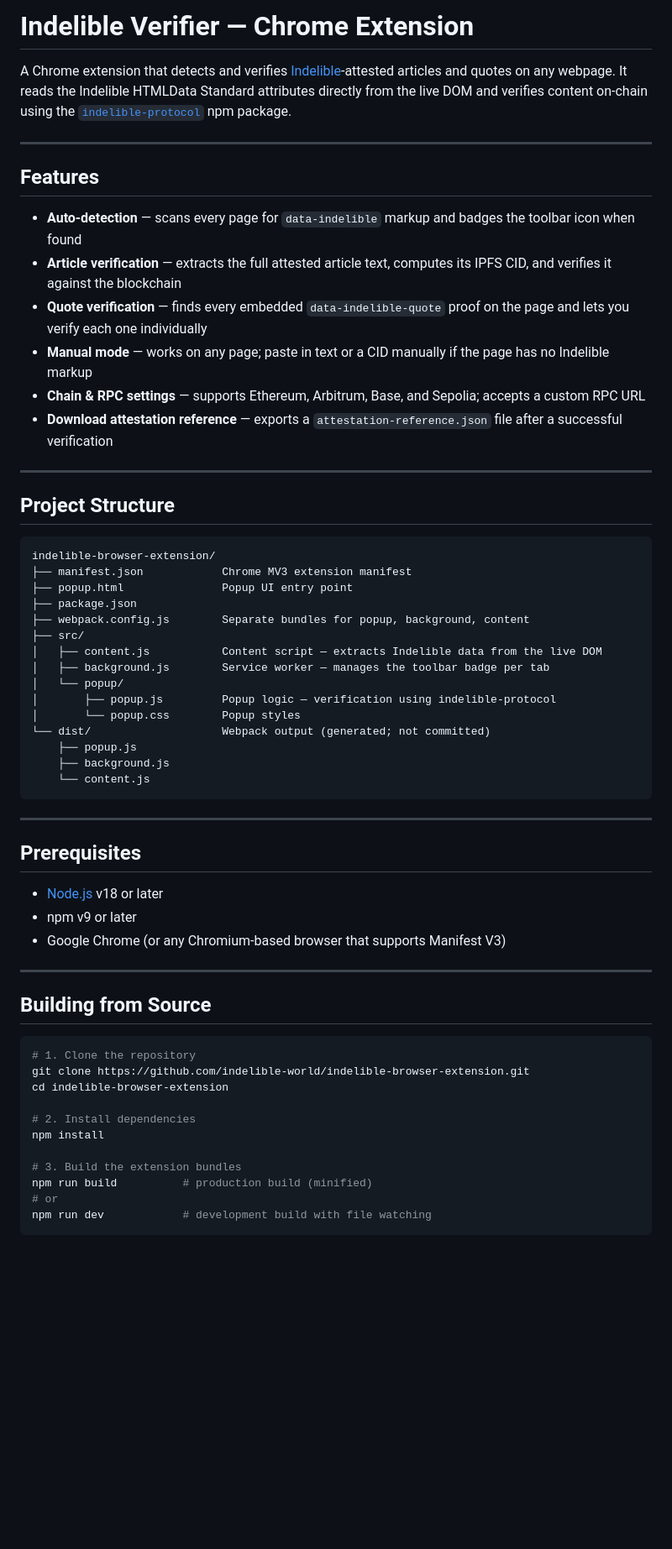
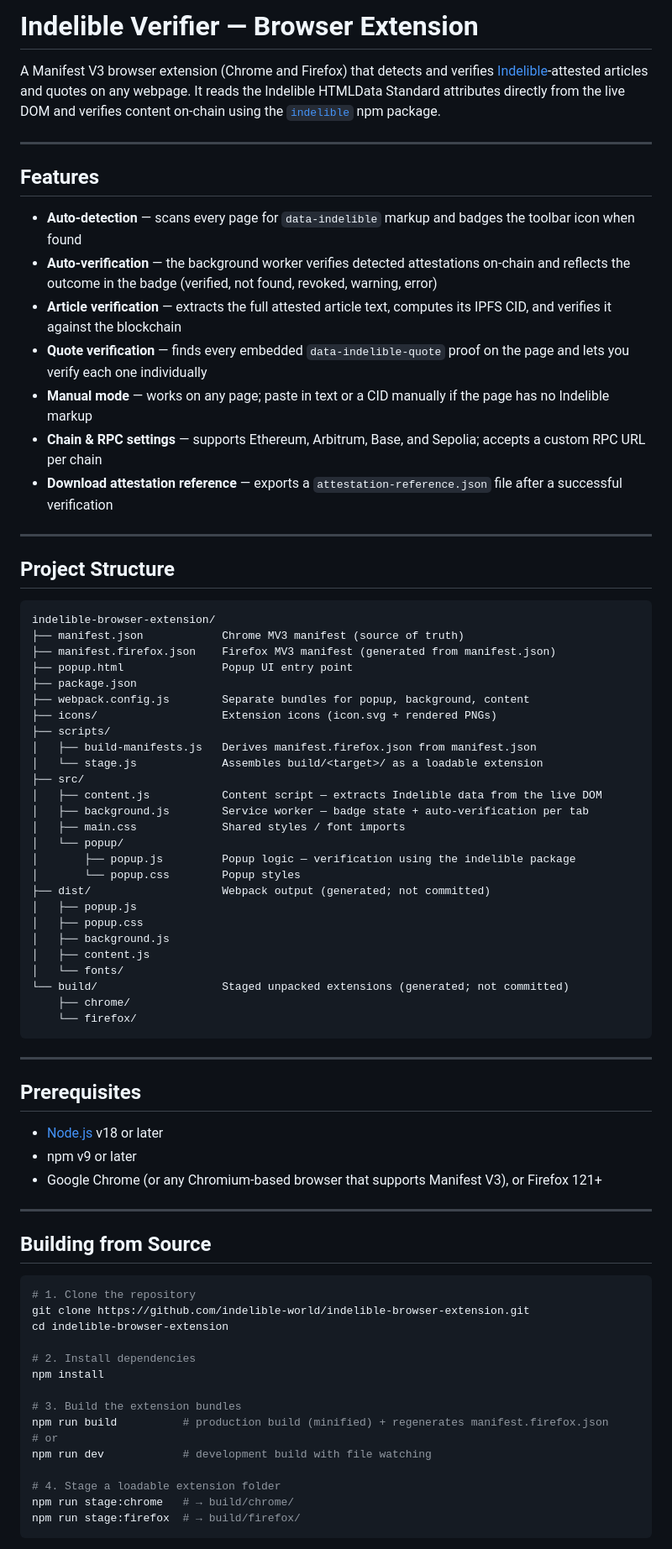
Before and after one commit to indelible-world/indelible-browser-extension, a Markdown page: README.md, the part around one of its changes. Shown at 84% size. GitHub-like rendering; blank space fills up the shorter version.

Commit message:
update readme [skip ci]

````diff
--- a/README.md
+++ b/README.md
@@ -1,16 +1,17 @@
-# Indelible Verifier — Chrome Extension
+# Indelible Verifier — Browser Extension
 
-A Chrome extension that detects and verifies [Indelible](https://indelible-world.github.io/indelible-docs)-attested articles and quotes on any webpage. It reads the Indelible HTMLData Standard attributes directly from the live DOM and verifies content on-chain using the [`indelible-protocol`](https://www.npmjs.com/package/indelible-protocol) npm package.
+A Manifest V3 browser extension (Chrome and Firefox) that detects and verifies [Indelible](https://docs.indelible.world)-attested articles and quotes on any webpage. It reads the Indelible HTMLData Standard attributes directly from the live DOM and verifies content on-chain using the [`indelible`](https://www.npmjs.com/package/indelible) npm package.
 
 ---
 
 ## Features
 
 - **Auto-detection** — scans every page for `data-indelible` markup and badges the toolbar icon when found
+- **Auto-verification** — the background worker verifies detected attestations on-chain and reflects the outcome in the badge (verified, not found, revoked, warning, error)
 - **Article verification** — extracts the full attested article text, computes its IPFS CID, and verifies it against the blockchain
 - **Quote verification** — finds every embedded `data-indelible-quote` proof on the page and lets you verify each one individually
 - **Manual mode** — works on any page; paste in text or a CID manually if the page has no Indelible markup
-- **Chain & RPC settings** — supports Ethereum, Arbitrum, Base, and Sepolia; accepts a custom RPC URL
+- **Chain & RPC settings** — supports Ethereum, Arbitrum, Base, and Sepolia; accepts a custom RPC URL per chain
 - **Download attestation reference** — exports a `attestation-reference.json` file after a successful verification
 
 ---
@@ -19,20 +20,31 @@ A Chrome extension that detects and verifies [Indelible](https://indelible-world
 
 ```
 indelible-browser-extension/
-├── manifest.json            Chrome MV3 extension manifest
+├── manifest.json            Chrome MV3 manifest (source of truth)
+├── manifest.firefox.json    Firefox MV3 manifest (generated from manifest.json)
 ├── popup.html               Popup UI entry point
 ├── package.json
 ├── webpack.config.js        Separate bundles for popup, background, content
+├── icons/                   Extension icons (icon.svg + rendered PNGs)
+├── scripts/
+│   ├── build-manifests.js   Derives manifest.firefox.json from manifest.json
+│   └── stage.js             Assembles build/<target>/ as a loadable extension
 ├── src/
 │   ├── content.js           Content script — extracts Indelible data from the live DOM
-│   ├── background.js        Service worker — manages the toolbar badge per tab
+│   ├── background.js        Service worker — badge state + auto-verification per tab
+│   ├── main.css             Shared styles / font imports
 │   └── popup/
-│       ├── popup.js         Popup logic — verification using indelible-protocol
+│       ├── popup.js         Popup logic — verification using the indelible package
 │       └── popup.css        Popup styles
-└── dist/                    Webpack output (generated; not committed)
-    ├── popup.js
-    ├── background.js
-    └── content.js
+├── dist/                    Webpack output (generated; not committed)
+│   ├── popup.js
+│   ├── popup.css
+│   ├── background.js
+│   ├── content.js
+│   └── fonts/
+└── build/                   Staged unpacked extensions (generated; not committed)
+    ├── chrome/
+    └── firefox/
 ```
 
 ---
@@ -41,7 +53,7 @@ indelible-browser-extension/
 
 - [Node.js](https://nodejs.org/) v18 or later
 - npm v9 or later
-- Google Chrome (or any Chromium-based browser that supports Manifest V3)
+- Google Chrome (or any Chromium-based browser that supports Manifest V3), or Firefox 121+
 
 ---
 
@@ -56,8 +68,12 @@ cd indelible-browser-extension
 npm install
 
 # 3. Build the extension bundles
-npm run build          # production build (minified)
+npm run build          # production build (minified) + regenerates manifest.firefox.json
 # or
 npm run dev            # development build with file watching
+
+# 4. Stage a loadable extension folder
+npm run stage:chrome   # → build/chrome/
+npm run stage:firefox  # → build/firefox/
 ```
 
````
Also changed, not shown: other parts of README.md (+33 -11 lines).
